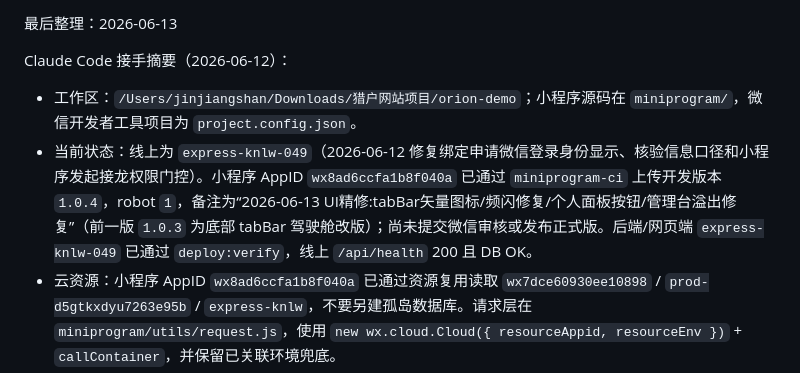
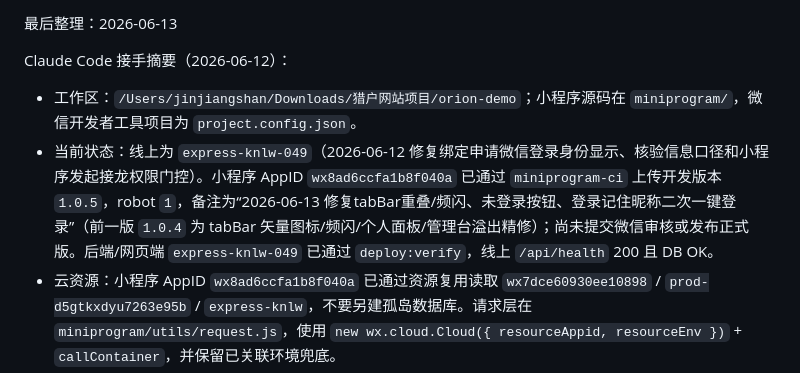
Before and after one commit to Ogawa228/Beijing-Orion-baseball-website, a Markdown page: orion-demo/HANDOFF.md, the part around one of its changes. Drawn GitHub-style.

Commit message:
Docs: record miniprogram 1.0.5 upload (tabBar/login fixes)
Co-Authored-By: Claude Fable 5 <noreply@anthropic.com>

```diff
--- a/orion-demo/HANDOFF.md
+++ b/orion-demo/HANDOFF.md
@@ -7,7 +7,7 @@
 Claude Code 接手摘要（2026-06-12）：
 
 - 工作区：`/Users/jinjiangshan/Downloads/猎户网站项目/orion-demo`；小程序源码在 `miniprogram/`，微信开发者工具项目为 `project.config.json`。
-- 当前状态：线上为 `express-knlw-049`（2026-06-12 修复绑定申请微信登录身份显示、核验信息口径和小程序发起接龙权限门控）。小程序 AppID `wx8ad6ccfa1b8f040a` 已通过 `miniprogram-ci` 上传开发版本 `1.0.4`，robot `1`，备注为“2026-06-13 UI精修:tabBar矢量图标/频闪修复/个人面板按钮/管理台溢出修复”（前一版 `1.0.3` 为底部 tabBar 驾驶舱改版）；尚未提交微信审核或发布正式版。后端/网页端 `express-knlw-049` 已通过 `deploy:verify`，线上 `/api/health` 200 且 DB OK。
+- 当前状态：线上为 `express-knlw-049`（2026-06-12 修复绑定申请微信登录身份显示、核验信息口径和小程序发起接龙权限门控）。小程序 AppID `wx8ad6ccfa1b8f040a` 已通过 `miniprogram-ci` 上传开发版本 `1.0.5`，robot `1`，备注为“2026-06-13 修复tabBar重叠/频闪、未登录按钮、登录记住昵称二次一键登录”（前一版 `1.0.4` 为 tabBar 矢量图标/频闪/个人面板/管理台溢出精修）；尚未提交微信审核或发布正式版。后端/网页端 `express-knlw-049` 已通过 `deploy:verify`，线上 `/api/health` 200 且 DB OK。
 - 云资源：小程序 AppID `wx8ad6ccfa1b8f040a` 已通过资源复用读取 `wx7dce60930ee10898` / `prod-d5gtkxdyu7263e95b` / `express-knlw`，不要另建孤岛数据库。请求层在 `miniprogram/utils/request.js`，使用 `new wx.cloud.Cloud({ resourceAppid, resourceEnv })` + `callContainer`，并保留已关联环境兜底。
 - 本轮重点（2026-06-12）：小程序体验版曾提示“微信小程序 AppID/AppSecret 未配置”，根因是云托管环境变量缺少小程序 AppID/AppSecret；`express-knlw-046` 起恢复完整 DB + WeChat 环境变量，`express-knlw-048` 起 `wx-login` 改用 IPv4 `https.request` 并仅对微信会话接口做证书链兜底。`express-knlw-049` 起后台绑定申请把微信小程序登录身份显示为“微信登录已关联”，把原 `contact_tail` 改显示为“核验信息”，避免把手填备注误称为真实微信号；小程序绑定页说明“微信登录身份会自动关联”。小程序发起接龙入口和创建页已按 `events:write` 权限门控，普通队员不可发起接龙。微信后台已开通 `wx.getLocation` 与 `wx.chooseLocation`，当前定位声明仍为 `chooseLocation` + `getLocation`；`.dockerignore` 已补 `.secrets/`、`docs/`、`design/`、`miniprogram/`、`project*.config.json`，避免后端镜像包携带本地申请材料或小程序上传私钥。
 - 验证状态：完整 `npm run test:miniprogram-ci`、`git diff --check`、小程序开发版本 `1.0.2` 上传、`deploy:verify --expected-version express-knlw-049 --domain https://express-knlw-255356-7-1429688831.sh.run.tcloudbase.com` 均通过；线上 `/api/health` 200 且 DB OK，线上 `admin.html` 已包含“微信登录已关联 / 核验信息”的绑定申请展示口径。
```
Also changed, not shown: other parts of orion-demo/HANDOFF.md (+1 -1 lines), DESIGN_BRIEF.md (+1 -1 lines).
